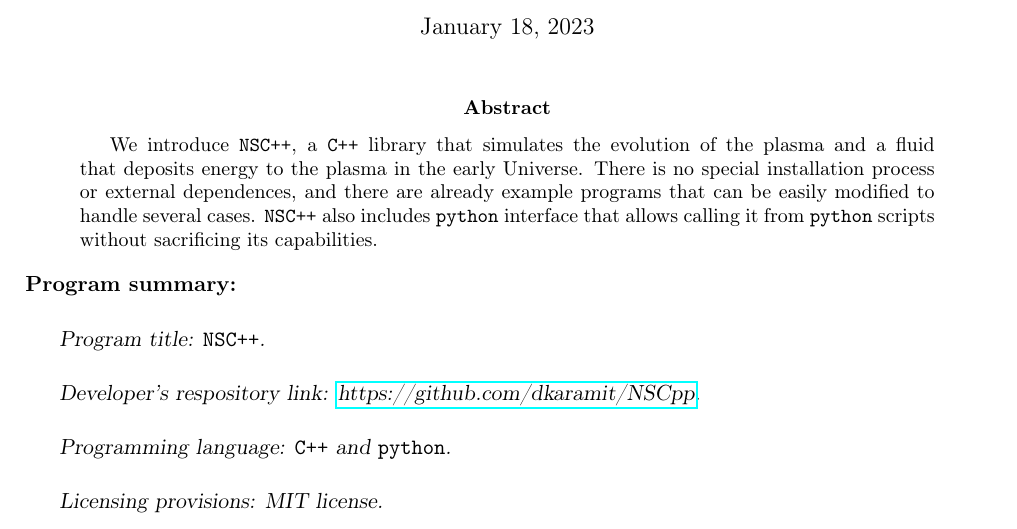
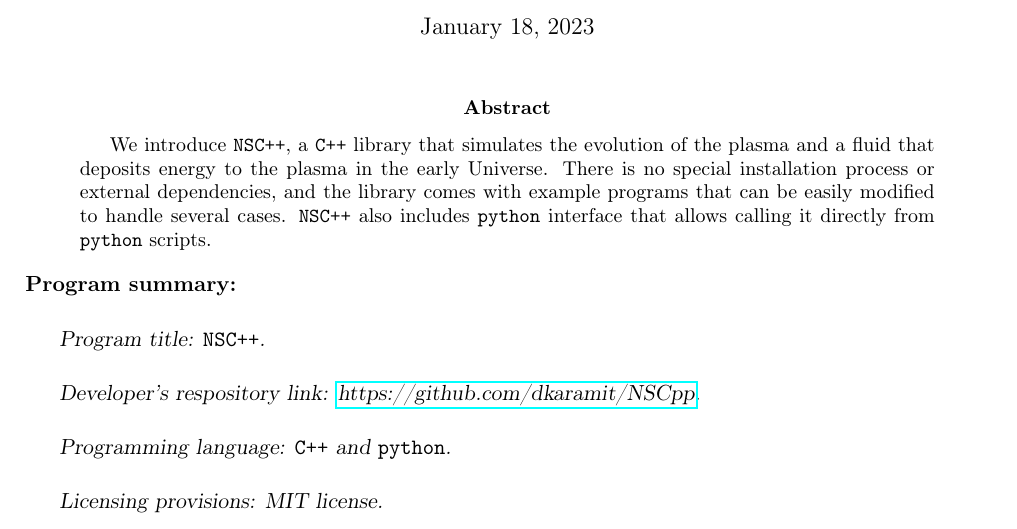
Before and after one commit to dkaramit/NSCpp, a LaTeX paper (Documentation/NSCpp.tex): part of page 1 of 17, cut so that both start at the same text. Compiled offline with pdfLaTeX.

Commit message:
upadte abstract of doc

```diff
--- a/Documentation/NSCpp.tex
+++ b/Documentation/NSCpp.tex
@@ -61,7 +61,7 @@
 \begin{abstract}
 We introduce \nsc, a \CPP library that simulates the evolution of the plasma and a fluid that deposits energy to the plasma in the early Universe.
 %
-There is no special installation process or external dependences, and there are already example programs that can be easily modified to handle several cases. \nsc also includes \PY interface that allows calling it from \PY scripts without sacrificing its capabilities.
+There is no special installation process or external dependencies, and the library comes with example programs that can be easily modified to handle several cases. \nsc also includes \PY interface that allows calling it directly from \PY scripts.
 \end{abstract}
 
 \noindent
```
